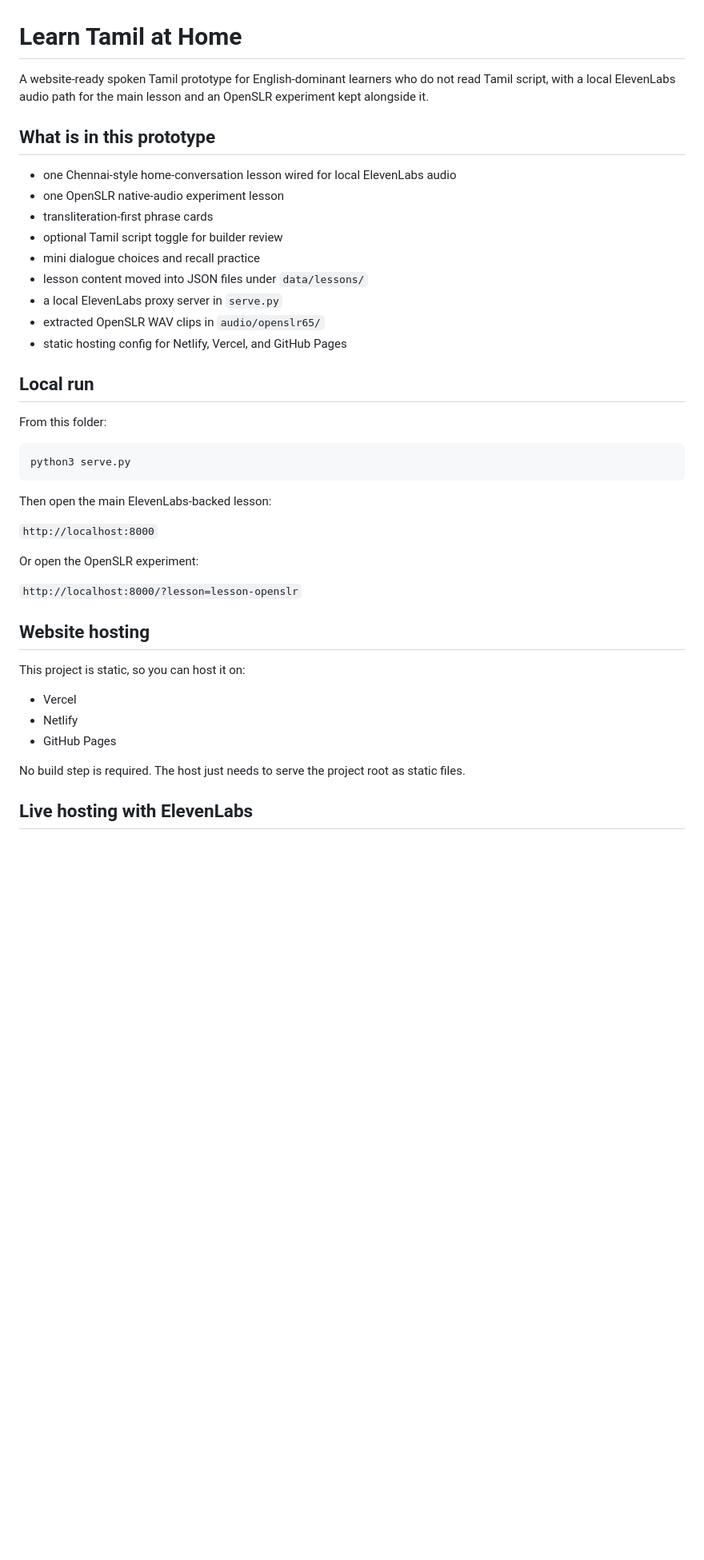
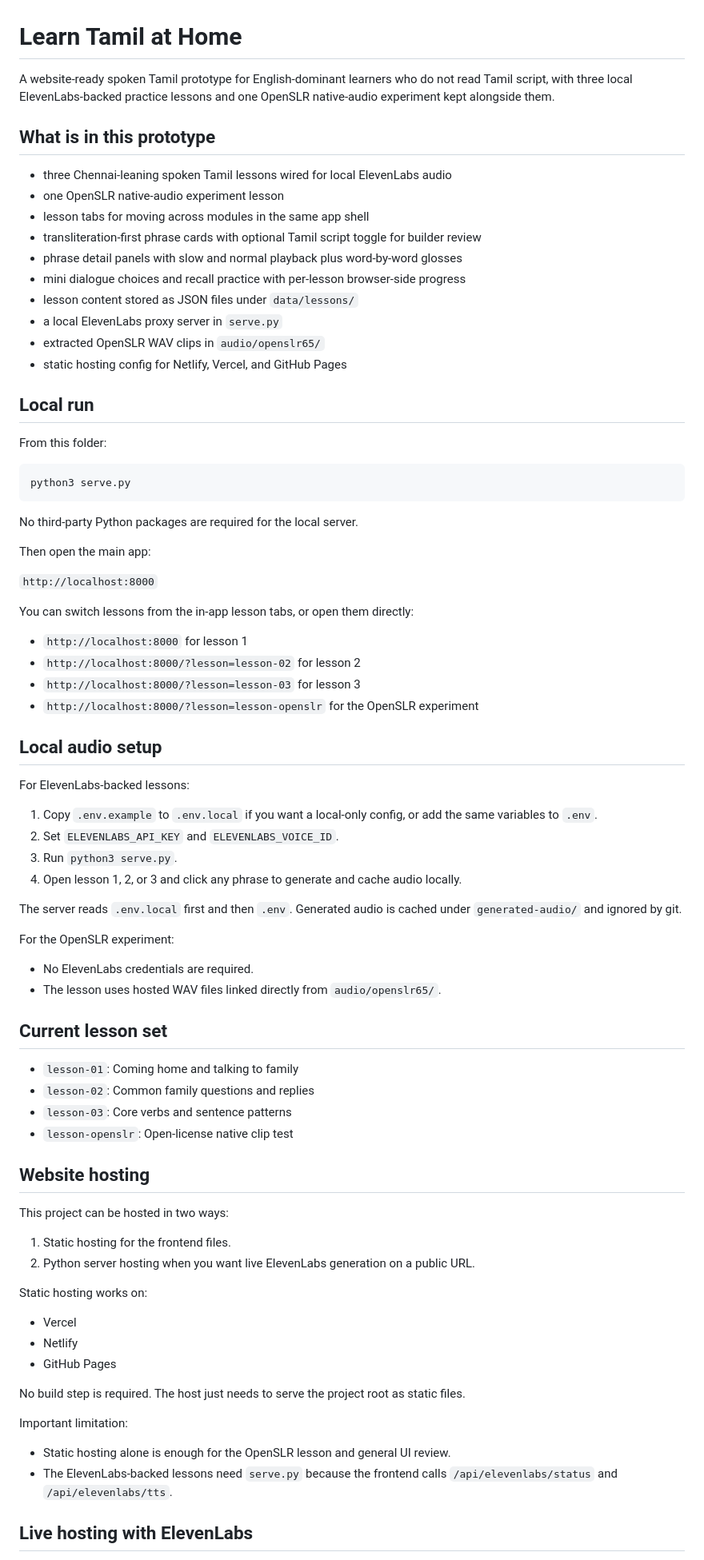
Before and after one commit to brindarangan/learn-tamil-at-home, a Markdown page: README.md, the part around one of its changes. Shown at 80% size. Rendered like a GitHub page; blank space fills up the shorter version.

Commit message:
Update project docs for current lesson structure

````diff
--- a/README.md
+++ b/README.md
@@ -1,15 +1,16 @@
 # Learn Tamil at Home
 
-A website-ready spoken Tamil prototype for English-dominant learners who do not read Tamil script, with a local ElevenLabs audio path for the main lesson and an OpenSLR experiment kept alongside it.
+A website-ready spoken Tamil prototype for English-dominant learners who do not read Tamil script, with three local ElevenLabs-backed practice lessons and one OpenSLR native-audio experiment kept alongside them.
 
 ## What is in this prototype
 
-- one Chennai-style home-conversation lesson wired for local ElevenLabs audio
+- three Chennai-leaning spoken Tamil lessons wired for local ElevenLabs audio
 - one OpenSLR native-audio experiment lesson
-- transliteration-first phrase cards
-- optional Tamil script toggle for builder review
-- mini dialogue choices and recall practice
-- lesson content moved into JSON files under `data/lessons/`
+- lesson tabs for moving across modules in the same app shell
+- transliteration-first phrase cards with optional Tamil script toggle for builder review
+- phrase detail panels with slow and normal playback plus word-by-word glosses
+- mini dialogue choices and recall practice with per-lesson browser-side progress
+- lesson content stored as JSON files under `data/lessons/`
 - a local ElevenLabs proxy server in `serve.py`
 - extracted OpenSLR WAV clips in `audio/openslr65/`
 - static hosting config for Netlify, Vercel, and GitHub Pages
@@ -22,17 +23,50 @@ From this folder:
 python3 serve.py
 ```
 
-Then open the main ElevenLabs-backed lesson:
+No third-party Python packages are required for the local server.
+
+Then open the main app:
 
 `http://localhost:8000`
 
-Or open the OpenSLR experiment:
+You can switch lessons from the in-app lesson tabs, or open them directly:
 
-`http://localhost:8000/?lesson=lesson-openslr`
+- `http://localhost:8000` for lesson 1
+- `http://localhost:8000/?lesson=lesson-02` for lesson 2
+- `http://localhost:8000/?lesson=lesson-03` for lesson 3
+- `http://localhost:8000/?lesson=lesson-openslr` for the OpenSLR experiment
+
+## Local audio setup
+
+For ElevenLabs-backed lessons:
+
+1. Copy `.env.example` to `.env.local` if you want a local-only config, or add the same variables to `.env`.
+2. Set `ELEVENLABS_API_KEY` and `ELEVENLABS_VOICE_ID`.
+3. Run `python3 serve.py`.
+4. Open lesson 1, 2, or 3 and click any phrase to generate and cache audio locally.
+
+The server reads `.env.local` first and then `.env`. Generated audio is cached under `generated-audio/` and ignored by git.
+
+For the OpenSLR experiment:
+
+- No ElevenLabs credentials are required.
+- The lesson uses hosted WAV files linked directly from `audio/openslr65/`.
+
+## Current lesson set
+
+- `lesson-01`: Coming home and talking to family
+- `lesson-02`: Common family questions and replies
+- `lesson-03`: Core verbs and sentence patterns
+- `lesson-openslr`: Open-license native clip test
 
 ## Website hosting
 
-This project is static, so you can host it on:
+This project can be hosted in two ways:
+
+1. Static hosting for the frontend files.
+2. Python server hosting when you want live ElevenLabs generation on a public URL.
+
+Static hosting works on:
 
 - Vercel
 - Netlify
@@ -40,5 +74,10 @@ This project is static, so you can host it on:
 
 No build step is required. The host just needs to serve the project root as static files.
 
+Important limitation:
+
+- Static hosting alone is enough for the OpenSLR lesson and general UI review.
+- The ElevenLabs-backed lessons need `serve.py` because the frontend calls `/api/elevenlabs/status` and `/api/elevenlabs/tts`.
+
 ## Live hosting with ElevenLabs
 
````
Also changed, not shown: other parts of README.md (+13 -16 lines), PRODUCT_BRIEF.md (+23 -4 lines).
